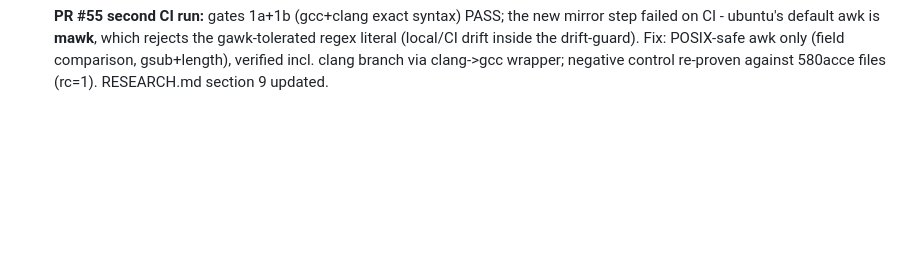
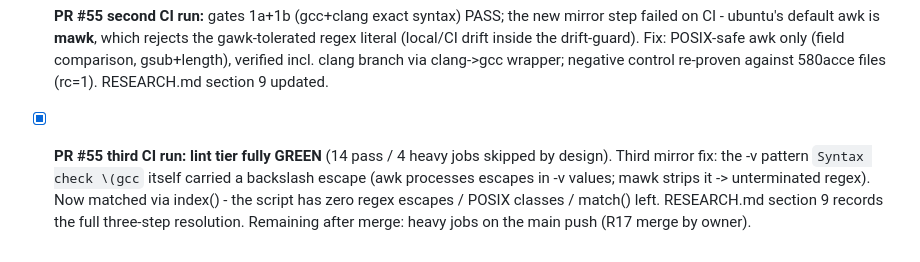
Before and after one commit to JONIMONI09/BestAI, a Markdown page: session.md, the part around the change. Rendered like a GitHub page; blank space fills up the shorter version.

```diff
--- a/session.md
+++ b/session.md
@@ -1761,3 +1761,11 @@ recorded in `docs/gpu-feasibility.md` so nobody repeats them.
       comparison, gsub+length), verified incl. clang branch via
       clang->gcc wrapper; negative control re-proven against 580acce
       files (rc=1). RESEARCH.md section 9 updated.
+- [x] **PR #55 third CI run: lint tier fully GREEN** (14 pass / 4 heavy
+      jobs skipped by design). Third mirror fix: the -v pattern
+      `Syntax check \(gcc` itself carried a backslash escape (awk
+      processes escapes in -v values; mawk strips it -> unterminated
+      regex). Now matched via index() - the script has zero regex
+      escapes / POSIX classes / match() left. RESEARCH.md section 9
+      records the full three-step resolution. Remaining after merge:
+      heavy jobs on the main push (R17 merge by owner).
```
Also changed, not shown: .agent_memory/RESEARCH.md (+13 -0 lines).
